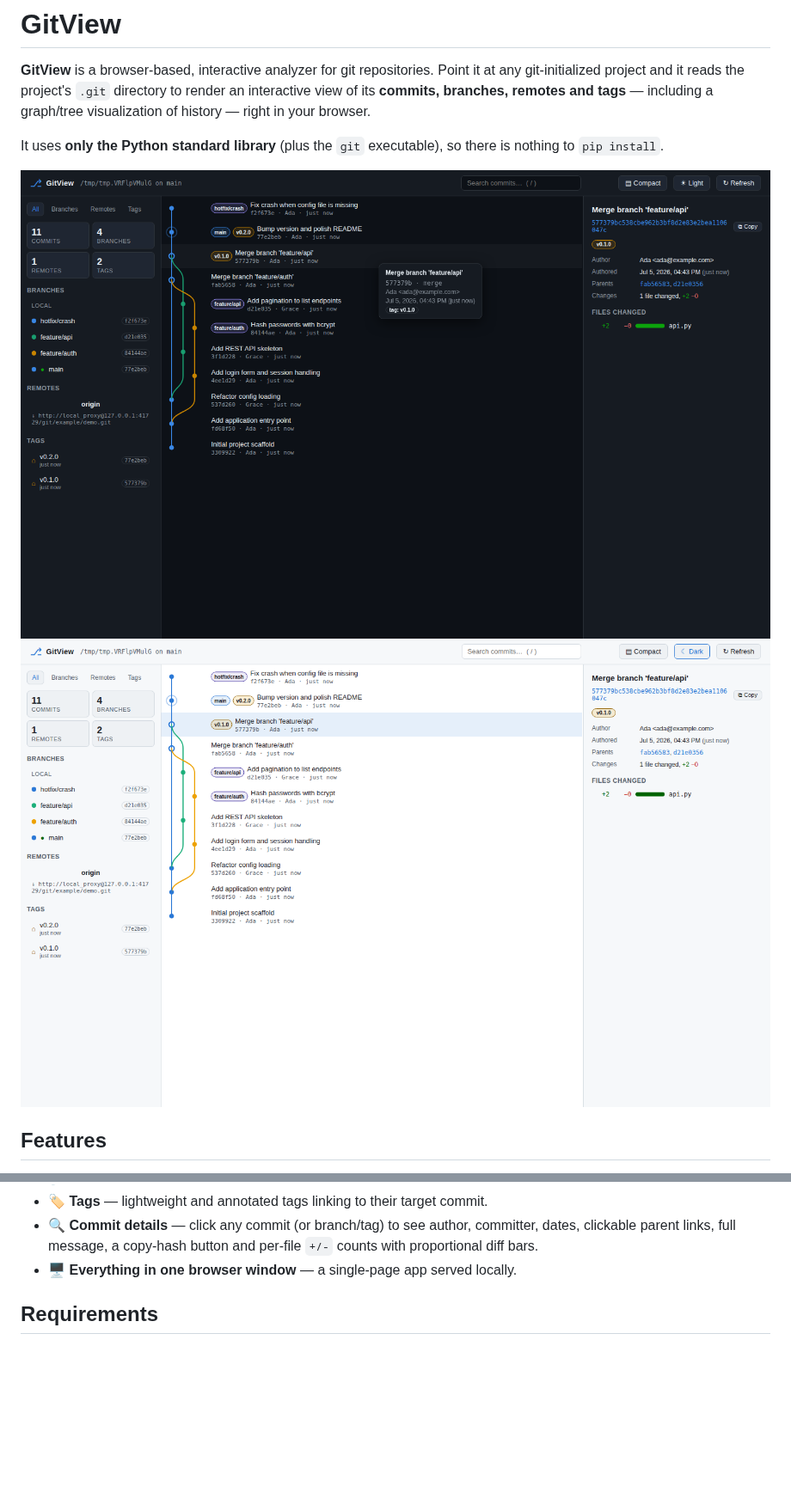
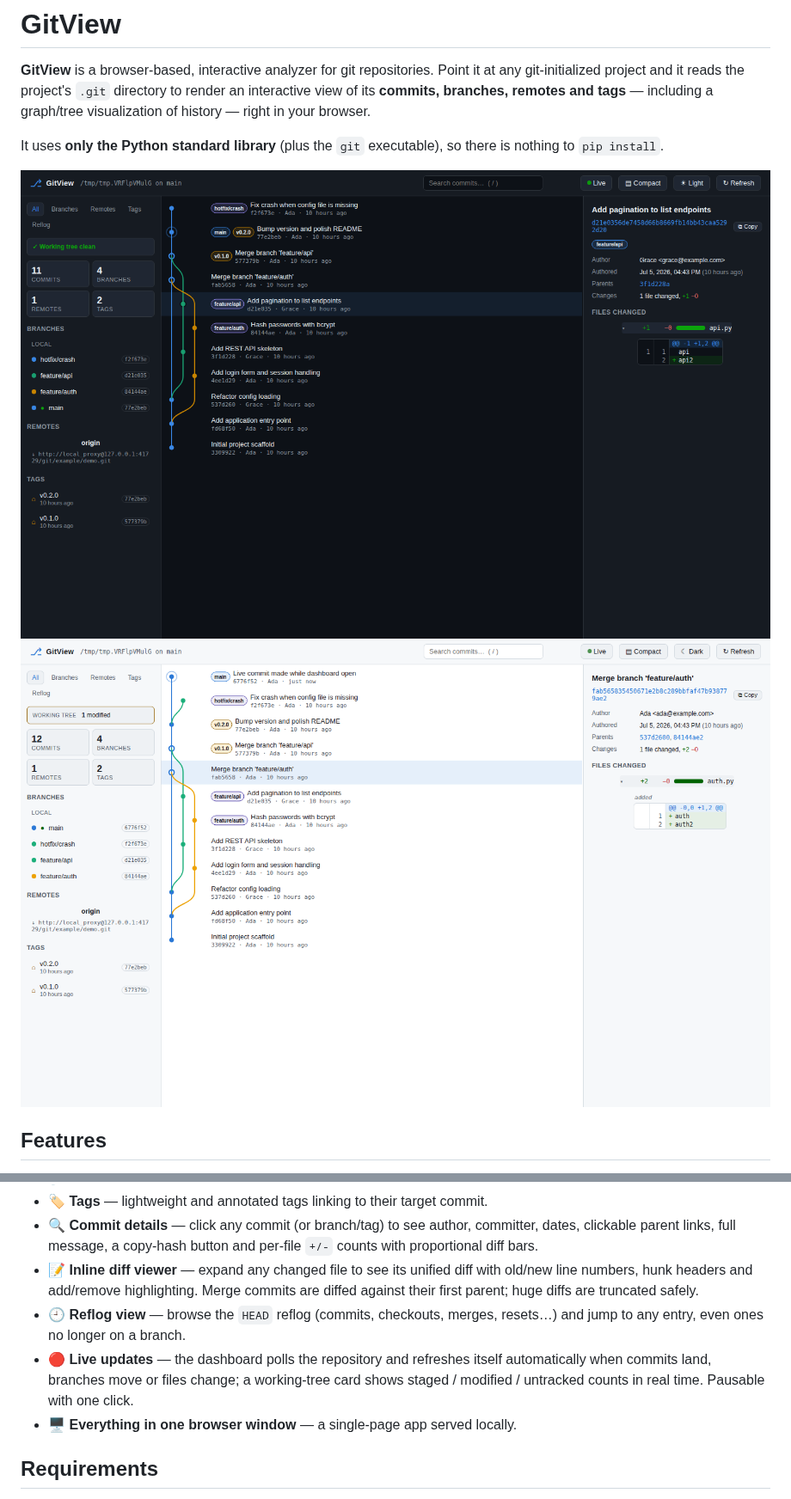
Before and after one commit to titancreek99/testin, a Markdown page: gitview/README.md, 2 parts joined by grey strips. Shown at 86% size. Drawn GitHub-style; pictures changed too: gitview/docs/screenshot-dark.png, gitview/docs/screenshot-light.png; blank space fills up the shorter version.

```diff
--- a/gitview/README.md
+++ b/gitview/README.md
@@ -32,6 +32,16 @@ there is nothing to `pip install`.
 - 🔍 **Commit details** — click any commit (or branch/tag) to see author,
   committer, dates, clickable parent links, full message, a copy-hash button
   and per-file `+/-` counts with proportional diff bars.
+- 📝 **Inline diff viewer** — expand any changed file to see its unified diff
+  with old/new line numbers, hunk headers and add/remove highlighting. Merge
+  commits are diffed against their first parent; huge diffs are truncated
+  safely.
+- 🕘 **Reflog view** — browse the `HEAD` reflog (commits, checkouts, merges,
+  resets…) and jump to any entry, even ones no longer on a branch.
+- 🔴 **Live updates** — the dashboard polls the repository and refreshes
+  itself automatically when commits land, branches move or files change; a
+  working-tree card shows staged / modified / untracked counts in real time.
+  Pausable with one click.
 - 🖥️ **Everything in one browser window** — a single-page app served locally.
 
 ## Requirements
```
Also changed, not shown: other parts of gitview/README.md (+3 -0 lines), 8 other files.
